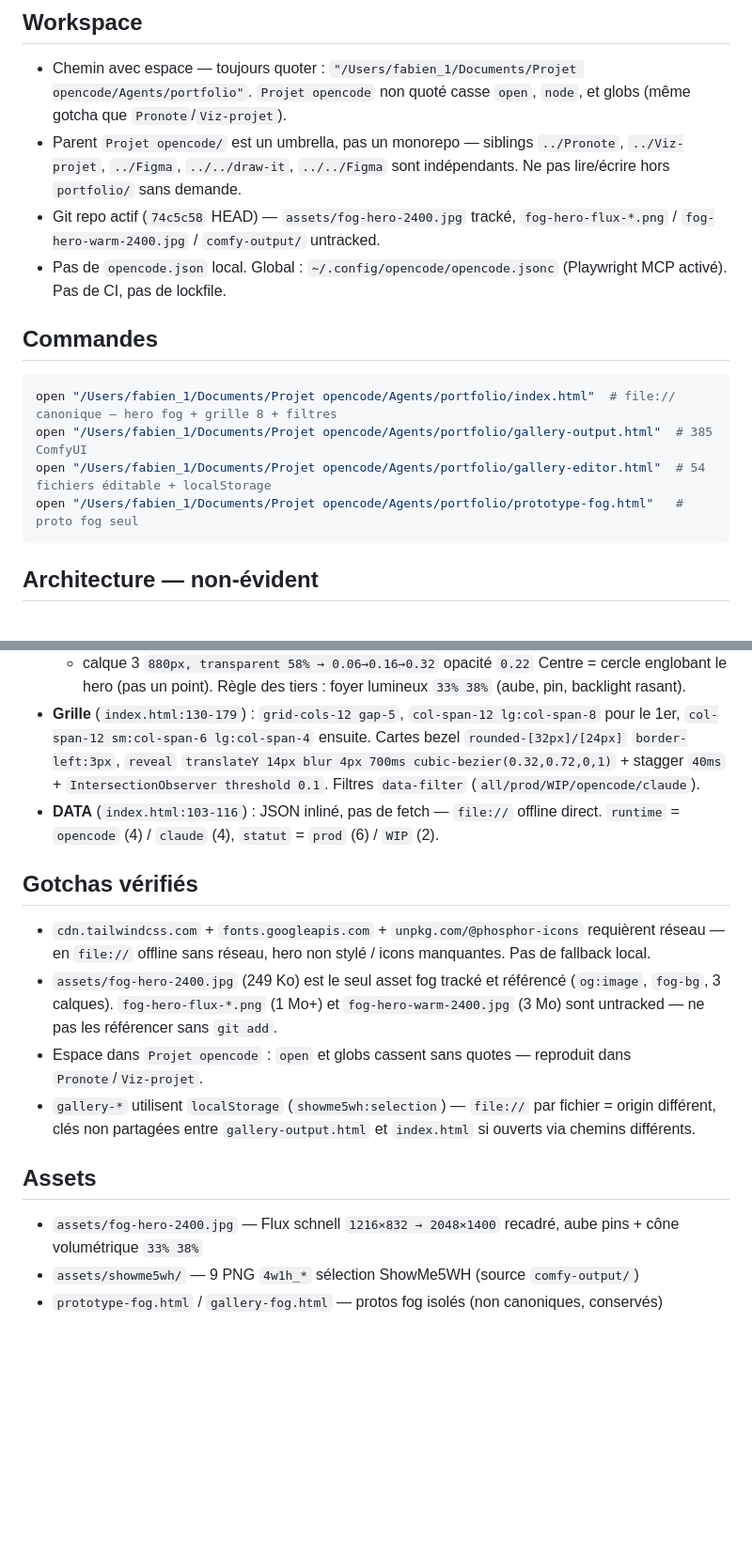
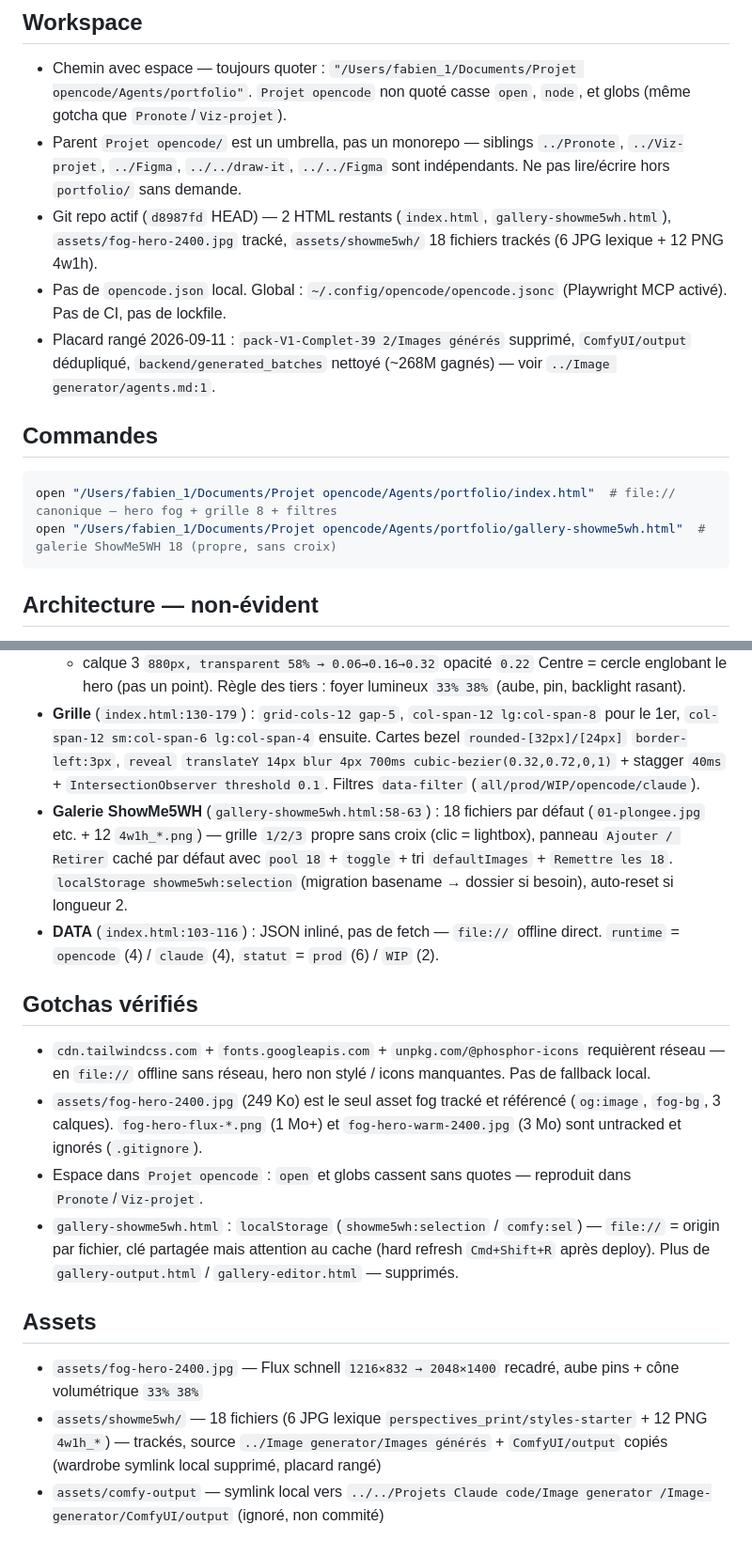
Before and after one commit to FabienK/portfolio, a Markdown page: AGENTS.md, 2 parts joined by grey strips. Shown at 94% size. Rendered like a GitHub page; blank space fills up the shorter version.

Commit message:
docs: maj AGENTS.md — 2 HTML restants, galerie 18 propre sans croix, placard rangé

````diff
--- a/AGENTS.md
+++ b/AGENTS.md
@@ -8,15 +8,14 @@
 ## Workspace
 - Chemin avec espace — toujours quoter : `"/Users/fabien_1/Documents/Projet opencode/Agents/portfolio"`. `Projet opencode` non quoté casse `open`, `node`, et globs (même gotcha que `Pronote`/`Viz-projet`).
 - Parent `Projet opencode/` est un umbrella, pas un monorepo — siblings `../Pronote`, `../Viz-projet`, `../Figma`, `../../draw-it`, `../../Figma` sont indépendants. Ne pas lire/écrire hors `portfolio/` sans demande.
-- Git repo actif (`74c5c58` HEAD) — `assets/fog-hero-2400.jpg` tracké, `fog-hero-flux-*.png` / `fog-hero-warm-2400.jpg` / `comfy-output/` untracked.
+- Git repo actif (`d8987fd` HEAD) — 2 HTML restants (`index.html`, `gallery-showme5wh.html`), `assets/fog-hero-2400.jpg` tracké, `assets/showme5wh/` 18 fichiers trackés (6 JPG lexique + 12 PNG 4w1h).
 - Pas de `opencode.json` local. Global : `~/.config/opencode/opencode.jsonc` (Playwright MCP activé). Pas de CI, pas de lockfile.
+- Placard rangé 2026-09-11 : `pack-V1-Complet-39 2/Images générés` supprimé, `ComfyUI/output` dédupliqué, `backend/generated_batches` nettoyé (~268M gagnés) — voir `../Image generator/agents.md:1`.
 
 ## Commandes
 ```bash
 open "/Users/fabien_1/Documents/Projet opencode/Agents/portfolio/index.html"  # file:// canonique — hero fog + grille 8 + filtres
-open "/Users/fabien_1/Documents/Projet opencode/Agents/portfolio/gallery-output.html"  # 385 ComfyUI
-open "/Users/fabien_1/Documents/Projet opencode/Agents/portfolio/gallery-editor.html"  # 54 fichiers éditable + localStorage
-open "/Users/fabien_1/Documents/Projet opencode/Agents/portfolio/prototype-fog.html"   # proto fog seul
+open "/Users/fabien_1/Documents/Projet opencode/Agents/portfolio/gallery-showme5wh.html"  # galerie ShowMe5WH 18 (propre, sans croix)
 ```
 
 ## Architecture — non-évident
@@ -28,15 +27,16 @@ open "/Users/fabien_1/Documents/Projet opencode/Agents/portfolio/prototype-fog.h
   - calque 3 `880px, transparent 58% → 0.06→0.16→0.32` opacité `0.22`
   Centre = cercle englobant le hero (pas un point). Règle des tiers : foyer lumineux `33% 38%` (aube, pin, backlight rasant).
 - **Grille** (`index.html:130-179`) : `grid-cols-12 gap-5`, `col-span-12 lg:col-span-8` pour le 1er, `col-span-12 sm:col-span-6 lg:col-span-4` ensuite. Cartes bezel `rounded-[32px]/[24px]` `border-left:3px`, `reveal` `translateY 14px blur 4px 700ms cubic-bezier(0.32,0.72,0,1)` + stagger `40ms` + `IntersectionObserver threshold 0.1`. Filtres `data-filter` (`all/prod/WIP/opencode/claude`).
+- **Galerie ShowMe5WH** (`gallery-showme5wh.html:58-63`) : 18 fichiers par défaut (`01-plongee.jpg` etc. + 12 `4w1h_*.png`) — grille `1/2/3` propre sans croix (clic = lightbox), panneau `Ajouter / Retirer` caché par défaut avec `pool 18` + `toggle` + tri `defaultImages` + `Remettre les 18`. `localStorage showme5wh:selection` (migration basename → dossier si besoin), auto-reset si longueur 2.
 - **DATA** (`index.html:103-116`) : JSON inliné, pas de fetch — `file://` offline direct. `runtime` = `opencode` (4) / `claude` (4), `statut` = `prod` (6) / `WIP` (2).
 
 ## Gotchas vérifiés
 - `cdn.tailwindcss.com` + `fonts.googleapis.com` + `unpkg.com/@phosphor-icons` requièrent réseau — en `file://` offline sans réseau, hero non stylé / icons manquantes. Pas de fallback local.
-- `assets/fog-hero-2400.jpg` (249 Ko) est le seul asset fog tracké et référencé (`og:image`, `fog-bg`, 3 calques). `fog-hero-flux-*.png` (1 Mo+) et `fog-hero-warm-2400.jpg` (3 Mo) sont untracked — ne pas les référencer sans `git add`.
+- `assets/fog-hero-2400.jpg` (249 Ko) est le seul asset fog tracké et référencé (`og:image`, `fog-bg`, 3 calques). `fog-hero-flux-*.png` (1 Mo+) et `fog-hero-warm-2400.jpg` (3 Mo) sont untracked et ignorés (`.gitignore`).
 - Espace dans `Projet opencode` : `open` et globs cassent sans quotes — reproduit dans `Pronote`/`Viz-projet`.
-- `gallery-*` utilisent `localStorage` (`showme5wh:selection`) — `file://` par fichier = origin différent, clés non partagées entre `gallery-output.html` et `index.html` si ouverts via chemins différents.
+- `gallery-showme5wh.html` : `localStorage` (`showme5wh:selection` / `comfy:sel`) — `file://` = origin par fichier, clé partagée mais attention au cache (hard refresh `Cmd+Shift+R` après deploy). Plus de `gallery-output.html` / `gallery-editor.html` — supprimés.
 
 ## Assets
 - `assets/fog-hero-2400.jpg` — Flux schnell `1216×832 → 2048×1400` recadré, aube pins + cône volumétrique `33% 38%`
-- `assets/showme5wh/` — 9 PNG `4w1h_*` sélection ShowMe5WH (source `comfy-output/`)
-- `prototype-fog.html` / `gallery-fog.html` — protos fog isolés (non canoniques, conservés)
+- `assets/showme5wh/` — 18 fichiers (6 JPG lexique `perspectives_print/styles-starter` + 12 PNG `4w1h_*`) — trackés, source `../Image generator/Images générés` + `ComfyUI/output` copiés (wardrobe symlink local supprimé, placard rangé)
+- `assets/comfy-output` — symlink local vers `../../Projets Claude code/Image generator /Image-generator/ComfyUI/output` (ignoré, non commité)
````
